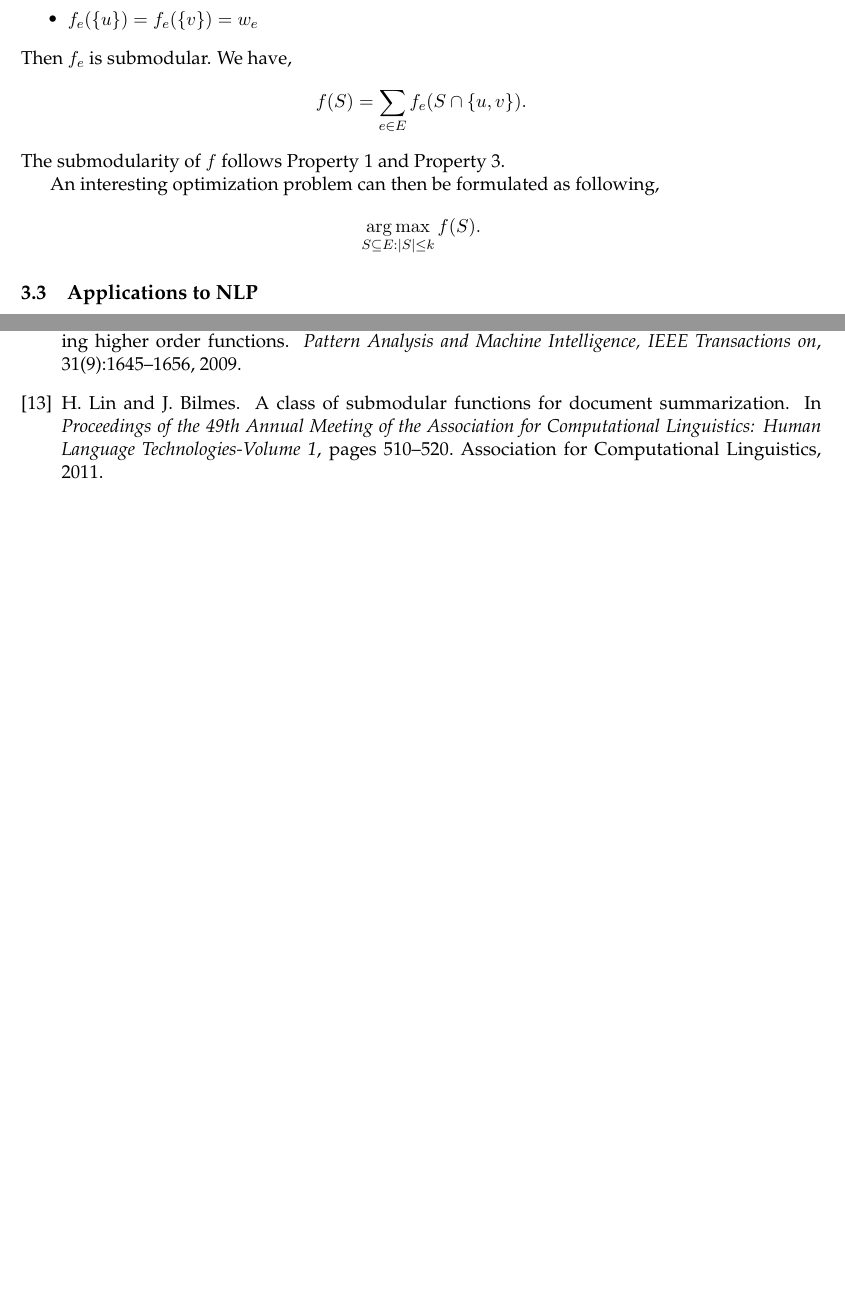
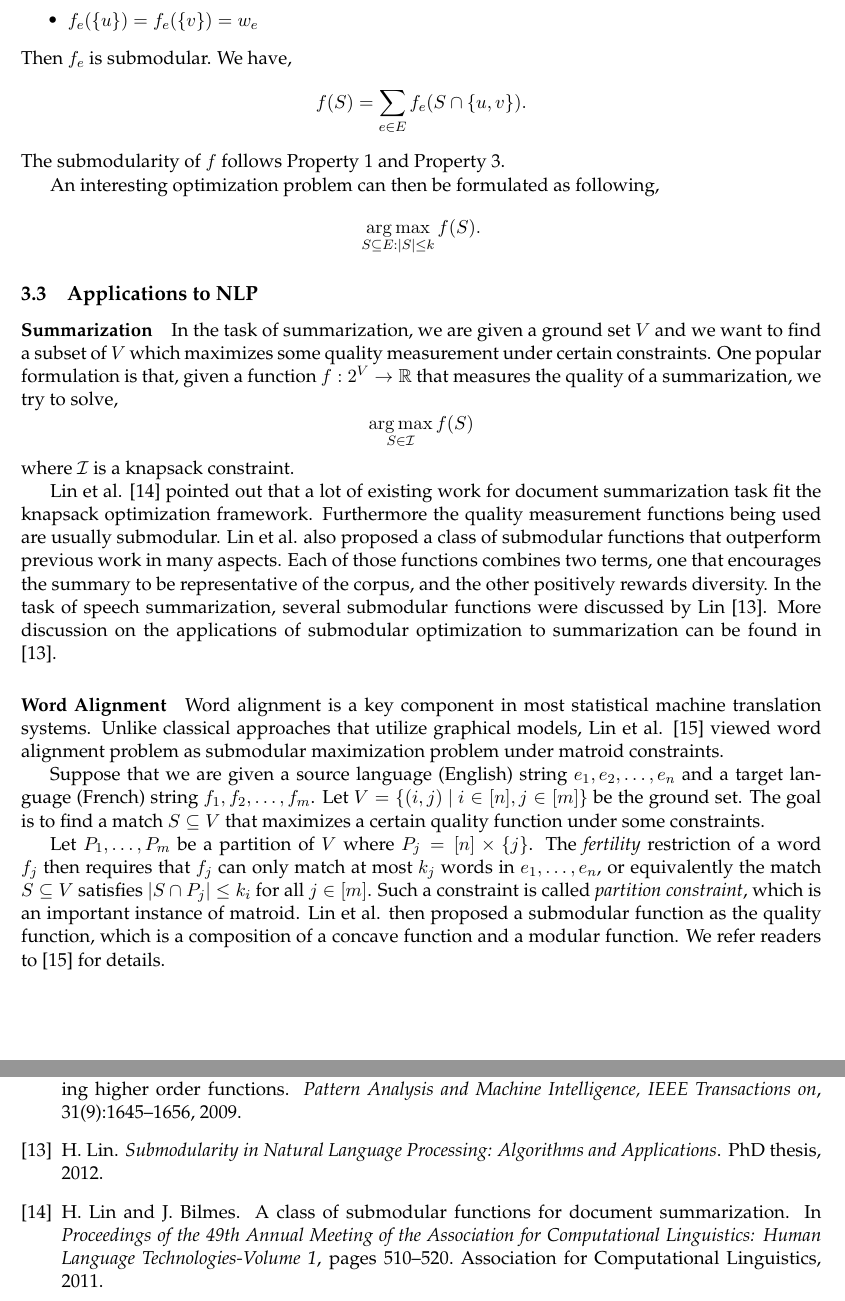
Before and after one commit to jiecchen/SubmodularLib, a LaTeX document (research/survey/survey.tex, which reads research/survey/application.tex): two parts of pages 10 and 11 of 12 before the commit and two parts of pages 10 and 12 of 12 after it, joined at a grey line, cut so that both start at the same text, the shorter picture padded with empty space. Compiled offline with pdfLaTeX.

Commit message:
add more

```diff
--- a/research/survey/application.tex
+++ b/research/survey/application.tex
@@ -74,6 +74,23 @@ $$\argmax_{S\subseteq E: |S| \leq k} f(S).$$
 
 
 \subsection{Applications to NLP}
+\paragraph{Summarization}
+In the task of summarization, we are given a ground set $V$ and we want to find a subset of $V$ which maximizes some quality measurement under certain constraints. One popular formulation is that, given a function $f: 2^V \rightarrow \bbR$ that measures the quality of a summarization, we try to solve,
+$$\argmax_{S\in\calI} f(S)$$
+where $\calI$ is a knapsack constraint.
+
+Lin et al. \cite{LB11} pointed out that a lot of existing work for document summarization task fit the knapsack optimization framework. Furthermore the quality measurement functions being used are usually submodular. Lin et al. also proposed a class of submodular functions that outperform previous work in many aspects. Each of those functions combines two terms, one that encourages the summary to be representative of the corpus, and the other positively rewards diversity. In the task of speech summarization, several submodular functions were discussed by Lin \cite{L12}. More discussion on the applications of submodular optimization to summarization can be found in \cite{L12}.
+
+\paragraph{Word Alignment}
+Word alignment is a key component in most statistical machine translation systems. Unlike classical approaches that utilize graphical models, Lin et al. \cite{LB11word} viewed word alignment problem as submodular maximization problem under matroid constraints.
+
+Suppose that we are given a source language (English) string $e_1, e_2, \ldots, e_n$ and a target language (French) string $f_1, f_2, \ldots, f_m$. Let $V = \{(i, j) ~|~ i\in[n], j\in[m] \}$ be the ground set. The goal is to find a match $S\subseteq V$ that maximizes a certain quality function under some constraints.
+
+Let $P_1, \ldots, P_m$ be a partition of $V$ where $P_j = [n]\times \{j\}$. The \emph{fertility} restriction of a word $f_j$ then requires that $f_j$ can only match at most $k_j$ words in $e_1,\ldots, e_n$, or equivalently the match $S \subseteq V$ satisfies $|S \cap P_j| \leq k_i$ for all $j\in[m]$. Such a constraint is called \emph{partition constraint}, which is an important instance of matroid. Lin et al. then proposed a submodular function as the quality function, which is a composition of a concave function and a modular function. We refer readers to \cite{LB11word} for details.
+
+
+
+
 
 \subsection{Applications to Social Networks}
 
```
Also changed, not shown: research/survey/survey.pdf, research/survey/application.tex (8 more changed lines).
